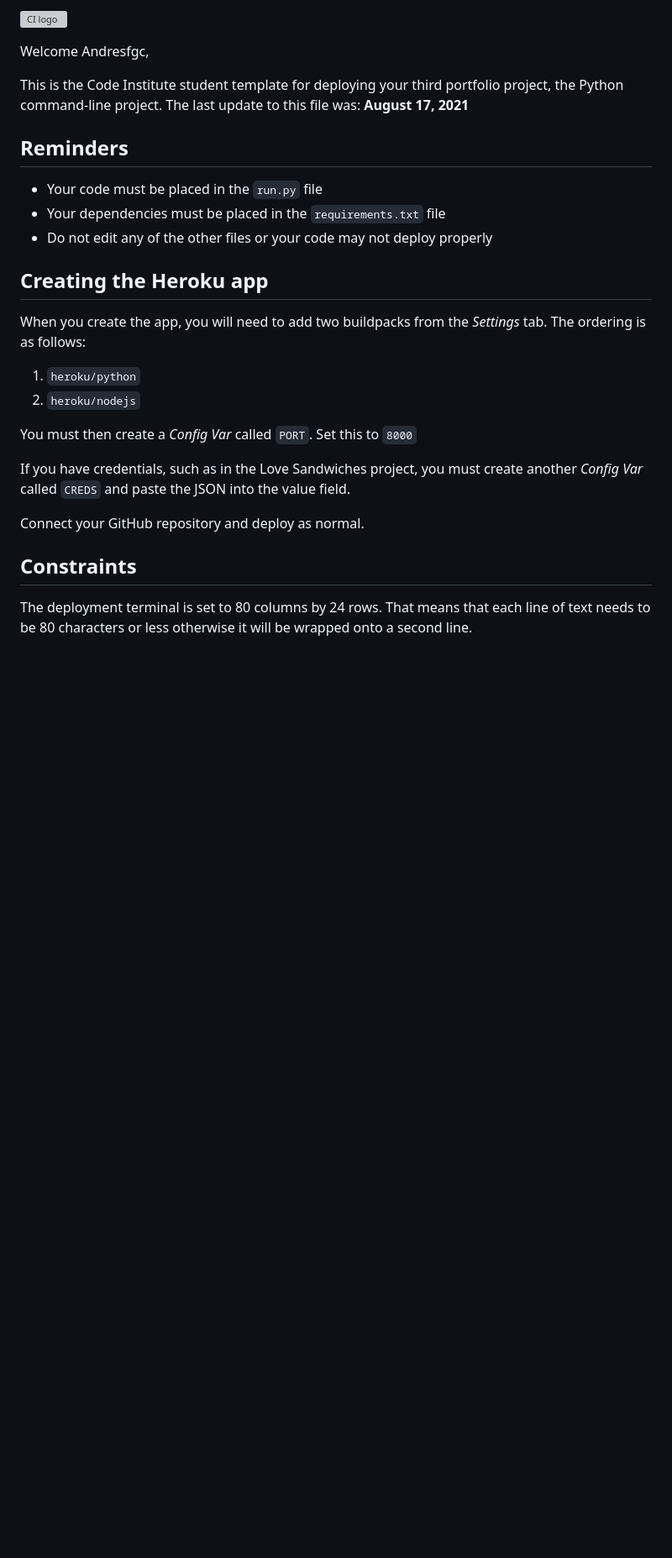
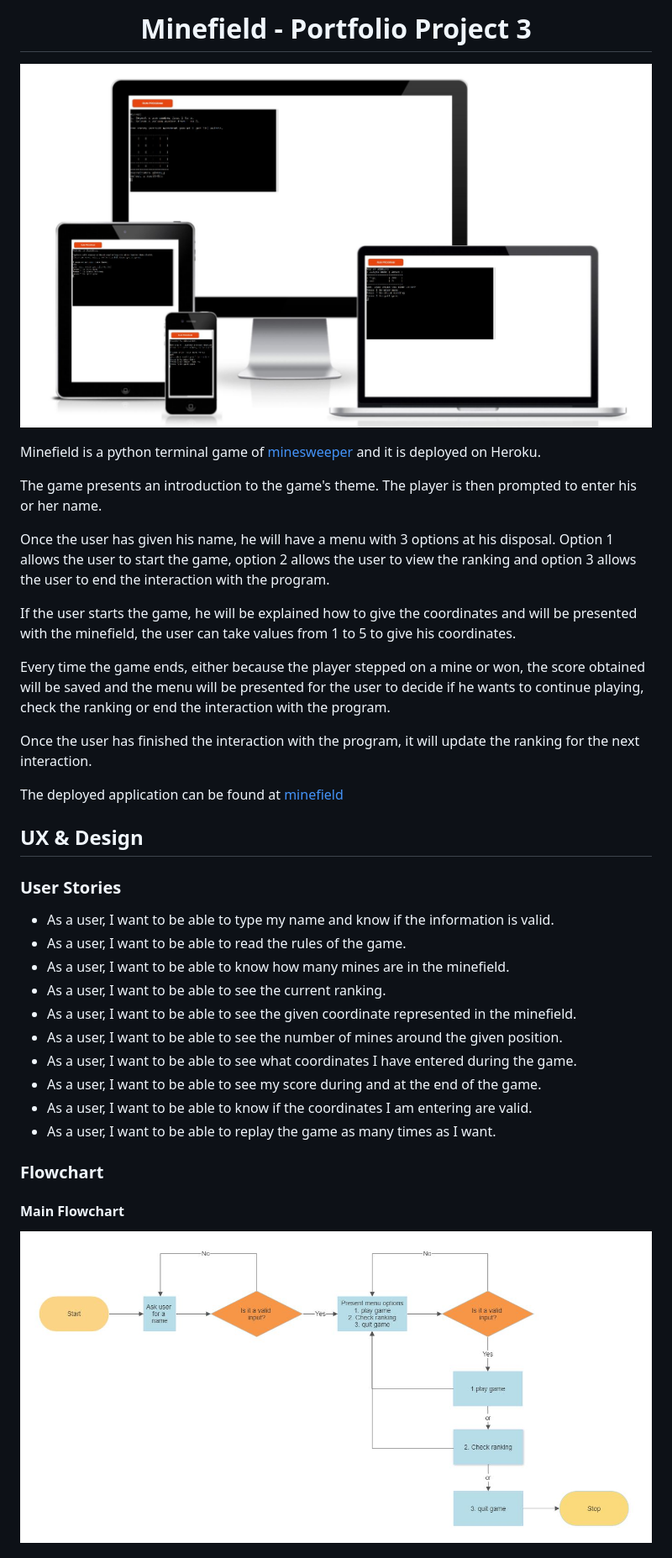
Before and after one commit to andresfgc/P3-Minefield, a Markdown page: README.md, the part around the change printed below. Shown: that part at 84% size. GitHub-like rendering; pictures changed too: media/flow_chart_main.JPG (added), media/minefield.JPG (added); blank space fills up the shorter version; grey boxes are pictures that could not be loaded.

Commit message:
Add introduction and UX & Design to readme

```diff
--- a/README.md
+++ b/README.md
@@ -1,29 +1,37 @@
-![CI logo](https://codeinstitute.s3.amazonaws.com/fullstack/ci_logo_small.png)
+<h1 align="center">Minefield - Portfolio Project 3</h1>
 
-Welcome Andresfgc,
+![Minefield](media/minefield.JPG)
 
-This is the Code Institute student template for deploying your third portfolio project, the Python command-line project. The last update to this file was: **August 17, 2021**
+Minefield is a python terminal game of [minesweeper](https://en.wikipedia.org/wiki/Minesweeper_(video_game)) and it is deployed on Heroku.
 
-## Reminders
+The game presents an introduction to the game's theme. The player is then prompted to enter his or her name.
 
-* Your code must be placed in the `run.py` file
-* Your dependencies must be placed in the `requirements.txt` file
-* Do not edit any of the other files or your code may not deploy properly
+Once the user has given his name, he will have a menu with 3 options at his disposal. Option 1 allows the user to start the game, option 2 allows the user to view the ranking and option 3 allows the user to end the interaction with the program.
 
-## Creating the Heroku app
+If the user starts the game, he will be explained how to give the coordinates and will be presented with the minefield, the user can take values from 1 to 5 to give his coordinates.
 
-When you create the app, you will need to add two buildpacks from the _Settings_ tab. The ordering is as follows:
+Every time the game ends, either because the player stepped on a mine or won, the score obtained will be saved and the menu will be presented for the user to decide if he wants to continue playing, check the ranking or end the interaction with the program.
 
-1. `heroku/python`
-2. `heroku/nodejs`
+Once the user has finished the interaction with the program, it will update the ranking for the next interaction.
 
-You must then create a _Config Var_ called `PORT`. Set this to `8000`
+The deployed application can be found at [minefield](https://minefield.herokuapp.com/)
+## UX & Design
 
-If you have credentials, such as in the Love Sandwiches project, you must create another _Config Var_ called `CREDS` and paste the JSON into the value field.
+### User Stories
 
-Connect your GitHub repository and deploy as normal.
+* As a user, I want to be able to type my name and know if the information is valid.
+* As a user, I want to be able to read the rules of the game.
+* As a user, I want to be able to know how many mines are in the minefield.
+* As a user, I want to be able to see the current ranking.
+* As a user, I want to be able to see the given coordinate represented in the minefield.
+* As a user, I want to be able to see the number of mines around the given position.
+* As a user, I want to be able to see what coordinates I have entered during the game.
+* As a user, I want to be able to see my score during and at the end of the game.
+* As a user, I want to be able to know if the coordinates I am entering are valid.
+* As a user, I want to be able to replay the game as many times as I want.
 
-## Constraints
+### Flowchart
 
-The deployment terminal is set to 80 columns by 24 rows. That means that each line of text needs to be 80 characters or less otherwise it will be wrapped onto a second line.
+#### Main Flowchart
+![main flowchart](media/flow_chart_main.JPG)
 
```
Also changed, not shown: other parts of README.md (+5 -2 lines), media/display_ranking_&_quit_game.JPG (added), media/flowchart_glay_game.JPG (added).
